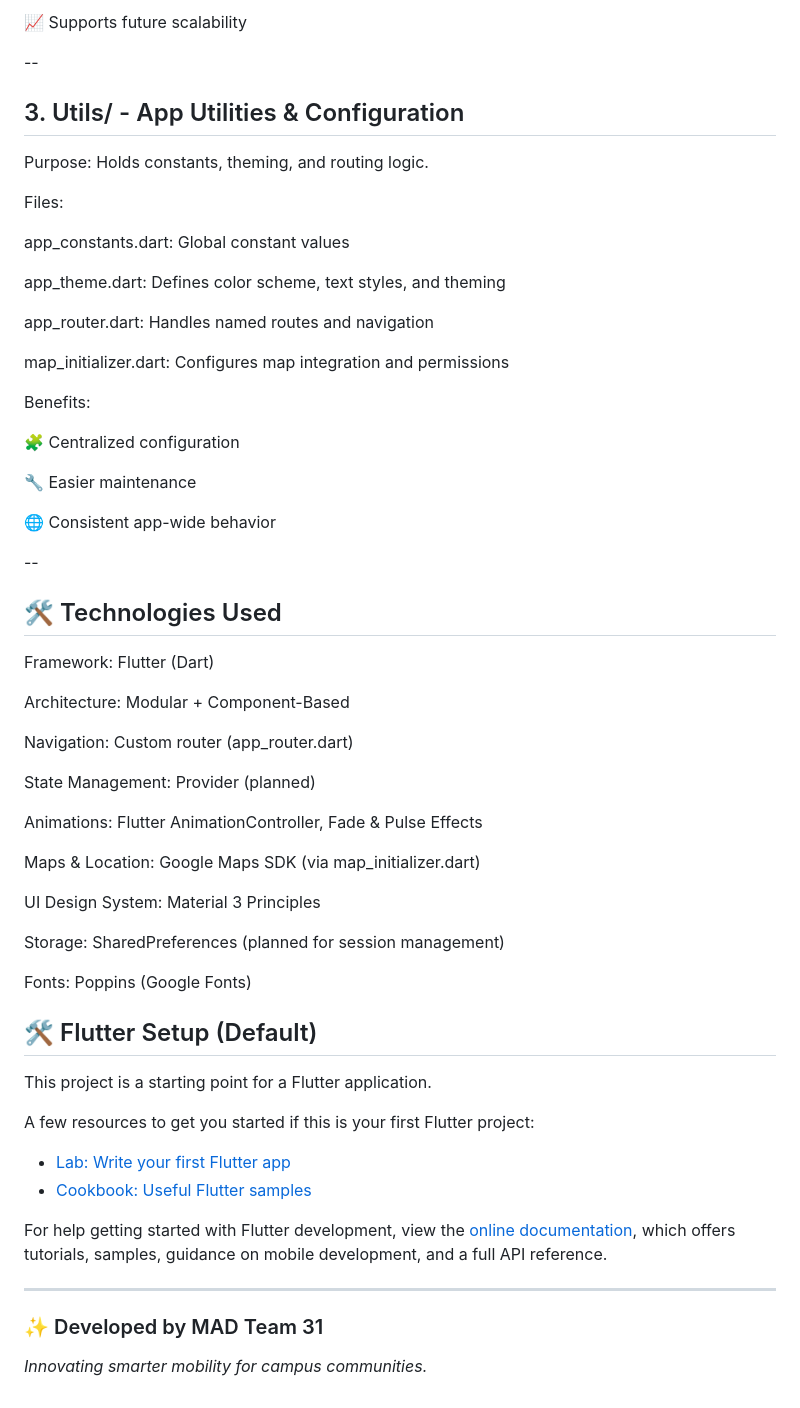
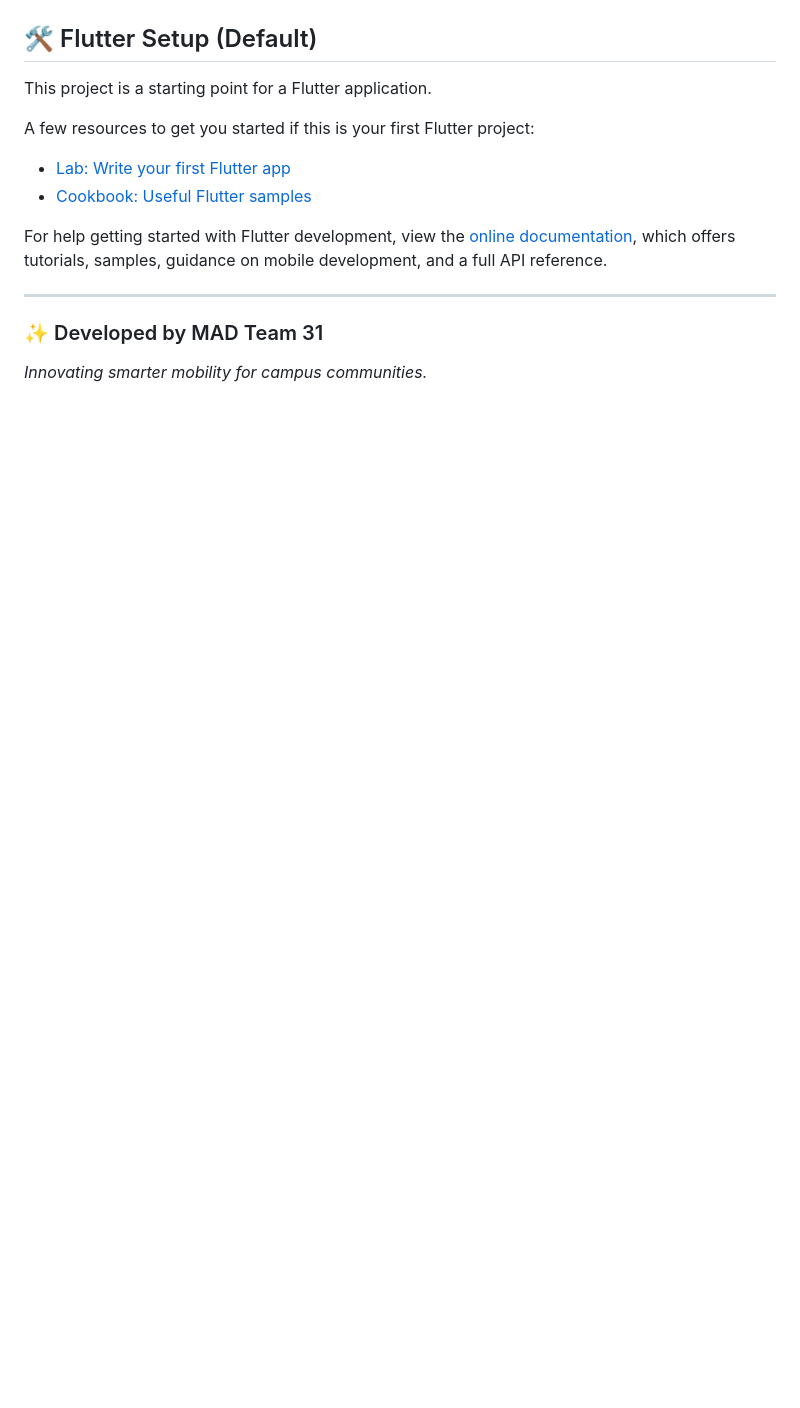
Before and after one commit to Gabby-Tech1/MAD-Team-31, a Markdown page: README.md, the part around one of its changes. Drawn GitHub-style; blank space fills up the shorter version.

```diff
--- a/README.md
+++ b/README.md
@@ -245,50 +162,3 @@ Benefits:
-📈 Supports future scalability
-
---
-
-## 3. Utils/ - App Utilities & Configuration
-
-Purpose: Holds constants, theming, and routing logic.
-
-Files:
-
-app_constants.dart: Global constant values
-
-app_theme.dart: Defines color scheme, text styles, and theming
-
-app_router.dart: Handles named routes and navigation
-
-map_initializer.dart: Configures map integration and permissions
-
-Benefits:
-
-🧩 Centralized configuration
-
-🔧 Easier maintenance
-
-🌐 Consistent app-wide behavior
-
---
-
-## 🛠️ Technologies Used
-
-Framework: Flutter (Dart)
-
-Architecture: Modular + Component-Based
-
-Navigation: Custom router (app_router.dart)
-
-State Management: Provider (planned)
-
-Animations: Flutter AnimationController, Fade & Pulse Effects
-
-Maps & Location: Google Maps SDK (via map_initializer.dart)
-
-UI Design System: Material 3 Principles
-
-Storage: SharedPreferences (planned for session management)
-
-Fonts: Poppins (Google Fonts)
 ## 🛠️ Flutter Setup (Default)
 
 This project is a starting point for a Flutter application.
```
Also changed, not shown: other parts of README.md (+11 -94 lines).
